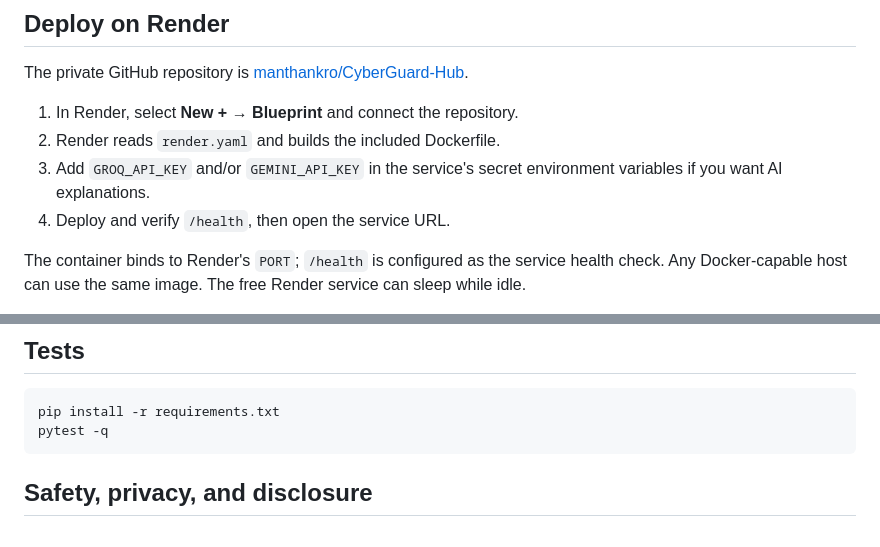
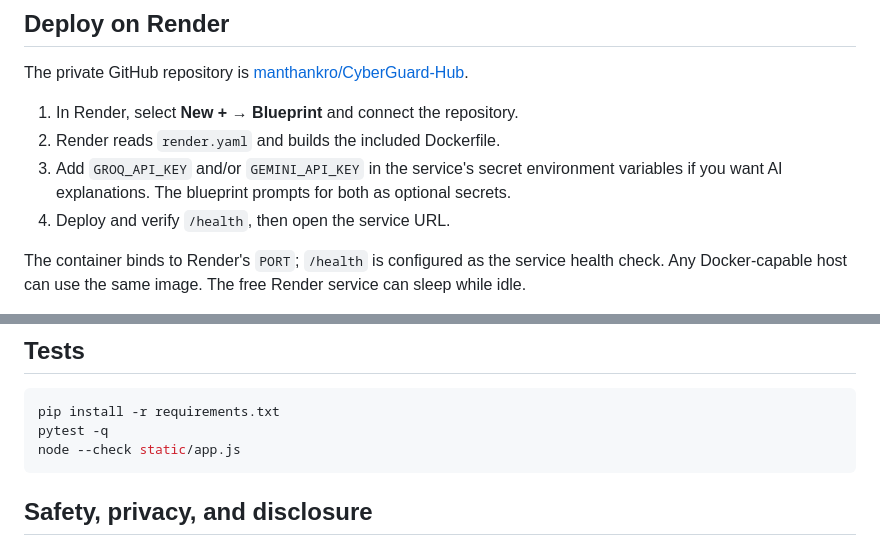
Before and after one commit to manthankro/CyberGuard-Hub, a Markdown page: README.md, 2 parts joined by grey strips. Drawn GitHub-style.

Commit message:
Finalize deployment and setup documentation

````diff
--- a/README.md
+++ b/README.md
@@ -41,7 +41,7 @@ The private GitHub repository is [manthankro/CyberGuard-Hub](https://github.com/
 
 1. In Render, select **New + → Blueprint** and connect the repository.
 2. Render reads `render.yaml` and builds the included Dockerfile.
-3. Add `GROQ_API_KEY` and/or `GEMINI_API_KEY` in the service's secret environment variables if you want AI explanations.
+3. Add `GROQ_API_KEY` and/or `GEMINI_API_KEY` in the service's secret environment variables if you want AI explanations. The blueprint prompts for both as optional secrets.
 4. Deploy and verify `/health`, then open the service URL.
 
 The container binds to Render's `PORT`; `/health` is configured as the service health check. Any Docker-capable host can use the same image. The free Render service can sleep while idle.
@@ -61,6 +61,7 @@ The container binds to Render's `PORT`; `/health` is configured as the service h
 ```bash
 pip install -r requirements.txt
 pytest -q
+node --check static/app.js
 ```
 
 ## Safety, privacy, and disclosure
````
